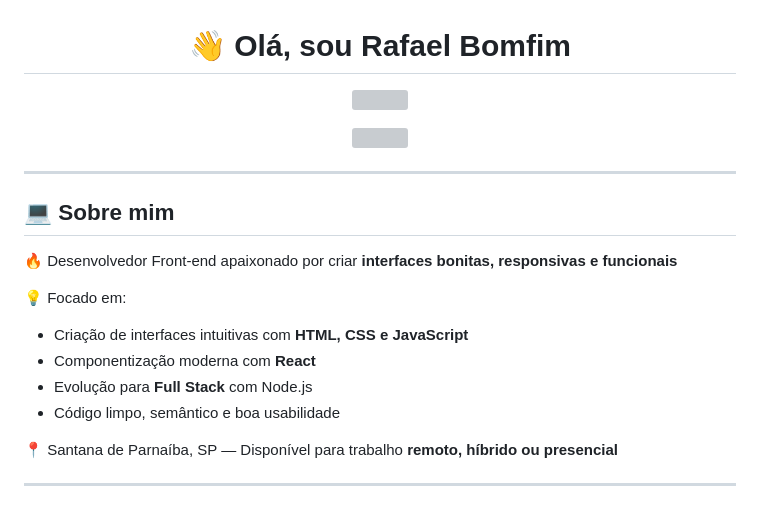
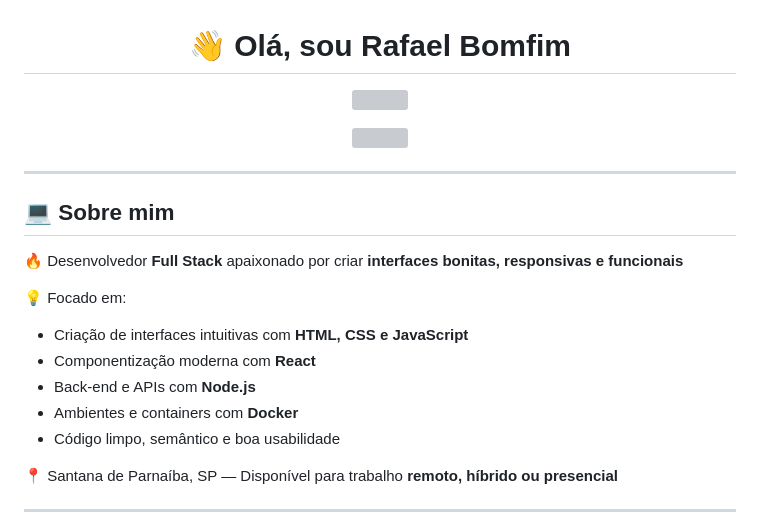
Before and after one commit to Rafaelbomfim22/Rafaelbomfim22, a Markdown page: README.md, the part around one of its changes. Drawn GitHub-style; grey boxes are pictures that could not be loaded.

Commit message:
Update to Full Stack: add Docker bullet and update typing animation

```diff
--- a/README.md
+++ b/README.md
@@ -12,13 +12,14 @@
 
 ## 💻 Sobre mim
 
-🔥 Desenvolvedor Front-end apaixonado por criar **interfaces bonitas, responsivas e funcionais**
+🔥 Desenvolvedor **Full Stack** apaixonado por criar **interfaces bonitas, responsivas e funcionais**
 
 💡 Focado em:
 
 * Criação de interfaces intuitivas com **HTML, CSS e JavaScript**
 * Componentização moderna com **React**
-* Evolução para **Full Stack** com Node.js
+* Back-end e APIs com **Node.js**
+* Ambientes e containers com **Docker**
 * Código limpo, semântico e boa usabilidade
 
 📍 Santana de Parnaíba, SP — Disponível para trabalho **remoto, híbrido ou presencial**
```
Also changed, not shown: other parts of README.md (+1 -1 lines).
